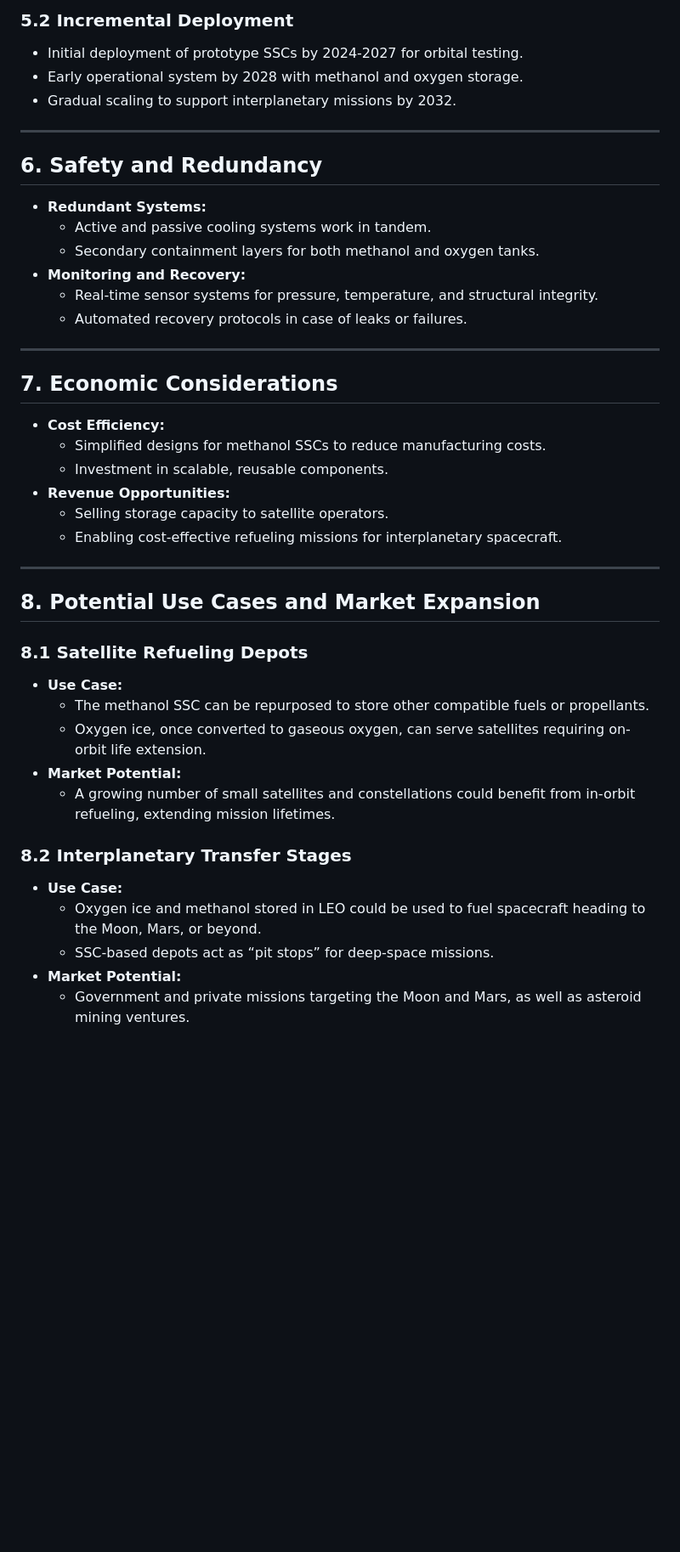
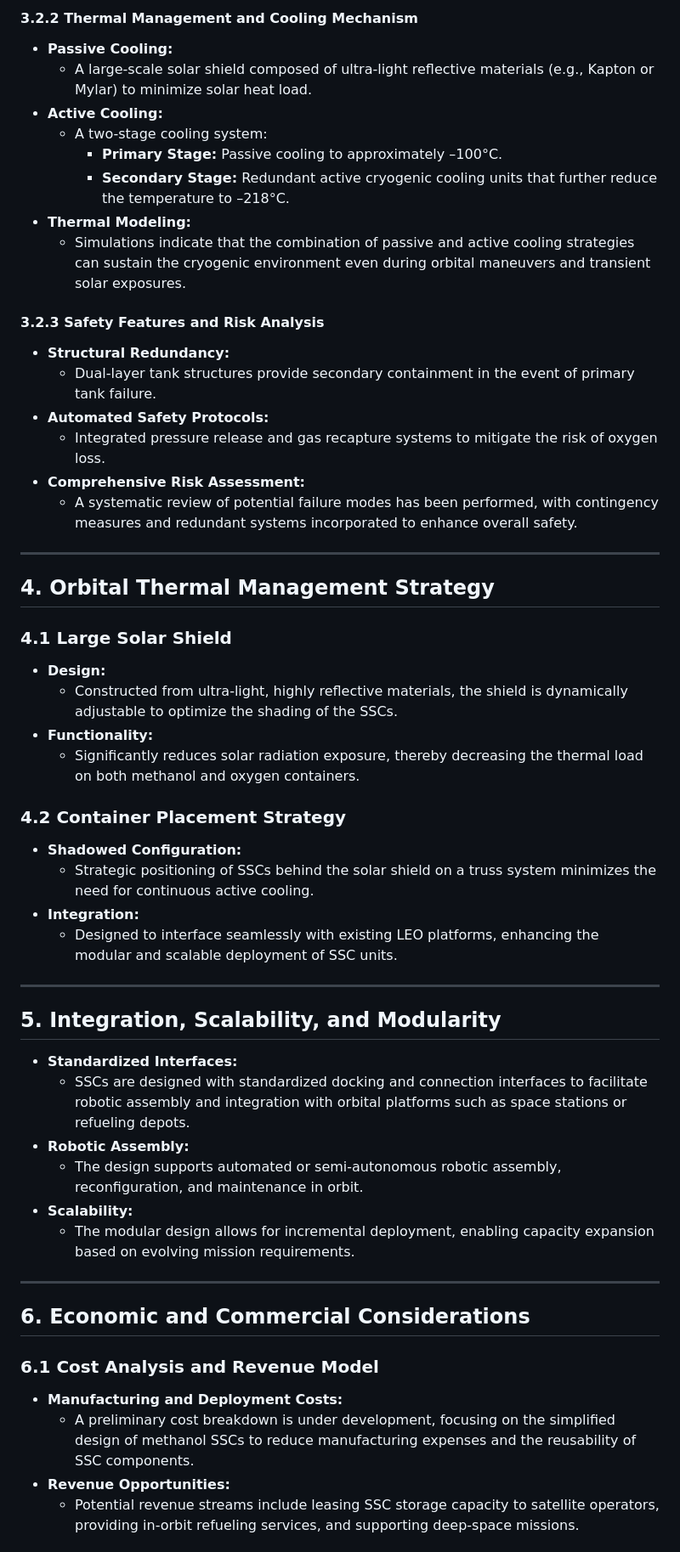
Before and after one commit to robert2100-08-16/InterplanetaryLab, a Markdown page: docs/FuelStorageInSpace/Conceptual-Paper_Modular-Standard-Space-Containers-for-Methanol-and-Oxygen-Ice-in-LEO.md, the part around one of its changes. Shown at 85% size. Rendered like a GitHub page; blank space fills up the shorter version.

```diff
--- a/docs/FuelStorageInSpace/Conceptual-Paper_Modular-Standard-Space-Containers-for-Methanol-and-Oxygen-Ice-in-LEO.md
+++ b/docs/FuelStorageInSpace/Conceptual-Paper_Modular-Standard-Space-Containers-for-Methanol-and-Oxygen-Ice-in-LEO.md
@@ -91,43 +72,56 @@ Efficient storage of volatile compounds, such as methanol and oxygen ice, in spa
 
-### **5.2 Incremental Deployment**
-- Initial deployment of prototype SSCs by 2024-2027 for orbital testing.
-- Early operational system by 2028 with methanol and oxygen storage.
-- Gradual scaling to support interplanetary missions by 2032.
+#### 3.2.2 Thermal Management and Cooling Mechanism
+- **Passive Cooling:**
+  - A large-scale solar shield composed of ultra-light reflective materials (e.g., Kapton or Mylar) to minimize solar heat load.
+- **Active Cooling:**
+  - A two-stage cooling system:
+    - **Primary Stage:** Passive cooling to approximately –100°C.
+    - **Secondary Stage:** Redundant active cryogenic cooling units that further reduce the temperature to –218°C.
+- **Thermal Modeling:**
+  - Simulations indicate that the combination of passive and active cooling strategies can sustain the cryogenic environment even during orbital maneuvers and transient solar exposures.
+
+#### 3.2.3 Safety Features and Risk Analysis
+- **Structural Redundancy:**
+  - Dual-layer tank structures provide secondary containment in the event of primary tank failure.
+- **Automated Safety Protocols:**
+  - Integrated pressure release and gas recapture systems to mitigate the risk of oxygen loss.
+- **Comprehensive Risk Assessment:**
+  - A systematic review of potential failure modes has been performed, with contingency measures and redundant systems incorporated to enhance overall safety.
 
 ---
 
-## **6. Safety and Redundancy**
-- **Redundant Systems:**
-  - Active and passive cooling systems work in tandem.
-  - Secondary containment layers for both methanol and oxygen tanks.
-- **Monitoring and Recovery:**
-  - Real-time sensor systems for pressure, temperature, and structural integrity.
-  - Automated recovery protocols in case of leaks or failures.
+## 4. Orbital Thermal Management Strategy
+
+### 4.1 Large Solar Shield
+- **Design:**
+  - Constructed from ultra-light, highly reflective materials, the shield is dynamically adjustable to optimize the shading of the SSCs.
+- **Functionality:**
+  - Significantly reduces solar radiation exposure, thereby decreasing the thermal load on both methanol and oxygen containers.
+
+### 4.2 Container Placement Strategy
+- **Shadowed Configuration:**
+  - Strategic positioning of SSCs behind the solar shield on a truss system minimizes the need for continuous active cooling.
+- **Integration:**
+  - Designed to interface seamlessly with existing LEO platforms, enhancing the modular and scalable deployment of SSC units.
 
 ---
 
-## **7. Economic Considerations**
-- **Cost Efficiency:**
-  - Simplified designs for methanol SSCs to reduce manufacturing costs.
-  - Investment in scalable, reusable components.
-- **Revenue Opportunities:**
-  - Selling storage capacity to satellite operators.
-  - Enabling cost-effective refueling missions for interplanetary spacecraft.
+## 5. Integration, Scalability, and Modularity
+
+- **Standardized Interfaces:**
+  - SSCs are designed with standardized docking and connection interfaces to facilitate robotic assembly and integration with orbital platforms such as space stations or refueling depots.
+- **Robotic Assembly:**
+  - The design supports automated or semi-autonomous robotic assembly, reconfiguration, and maintenance in orbit.
+- **Scalability:**
+  - The modular design allows for incremental deployment, enabling capacity expansion based on evolving mission requirements.
 
 ---
 
-## **8. Potential Use Cases and Market Expansion**
-### **8.1 Satellite Refueling Depots**
-- **Use Case:**
-  - The methanol SSC can be repurposed to store other compatible fuels or propellants.
-  - Oxygen ice, once converted to gaseous oxygen, can serve satellites requiring on-orbit life extension.
-- **Market Potential:**
-  - A growing number of small satellites and constellations could benefit from in-orbit refueling, extending mission lifetimes.
+## 6. Economic and Commercial Considerations
 
-### **8.2 Interplanetary Transfer Stages**
-- **Use Case:**
-  - Oxygen ice and methanol stored in LEO could be used to fuel spacecraft heading to the Moon, Mars, or beyond.
-  - SSC-based depots act as “pit stops” for deep-space missions.
-- **Market Potential:**
-  - Government and private missions targeting the Moon and Mars, as well as asteroid mining ventures.
+### 6.1 Cost Analysis and Revenue Model
+- **Manufacturing and Deployment Costs:**
+  - A preliminary cost breakdown is under development, focusing on the simplified design of methanol SSCs to reduce manufacturing expenses and the reusability of SSC components.
+- **Revenue Opportunities:**
+  - Potential revenue streams include leasing SSC storage capacity to satellite operators, providing in-orbit refueling services, and supporting deep-space missions.
 
```
Also changed, not shown: other parts of docs/FuelStorageInSpace/Conceptual-Paper_Modular-Standard-Space-Containers-for-Methanol-and-Oxygen-Ice-in-LEO.md (+160 -122 lines).
